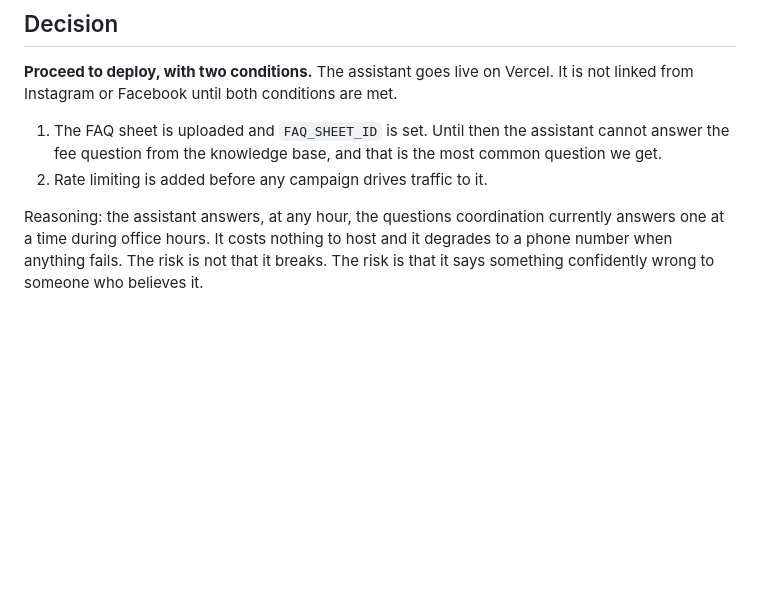
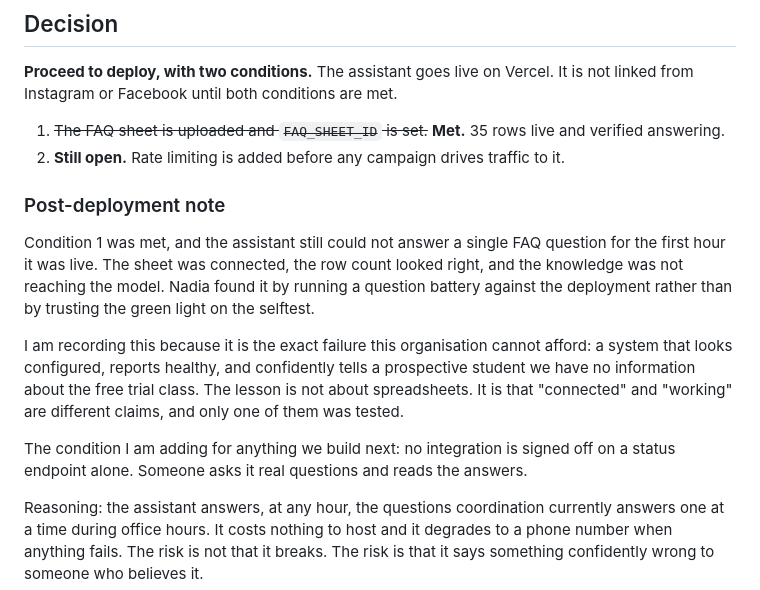
Before and after one commit to andresapitt/ceai-c3, a Markdown page: pipeline/08-chatbot-gates.md, the part around the change. GitHub-like rendering; blank space fills up the shorter version.

```diff
--- a/pipeline/08-chatbot-gates.md
+++ b/pipeline/08-chatbot-gates.md
@@ -9,8 +9,16 @@
 
 **Proceed to deploy, with two conditions.** The assistant goes live on Vercel. It is not linked from Instagram or Facebook until both conditions are met.
 
-1. The FAQ sheet is uploaded and `FAQ_SHEET_ID` is set. Until then the assistant cannot answer the fee question from the knowledge base, and that is the most common question we get.
-2. Rate limiting is added before any campaign drives traffic to it.
+1. ~~The FAQ sheet is uploaded and `FAQ_SHEET_ID` is set.~~ **Met.** 35 rows live and verified answering.
+2. **Still open.** Rate limiting is added before any campaign drives traffic to it.
+
+### Post-deployment note
+
+Condition 1 was met, and the assistant still could not answer a single FAQ question for the first hour it was live. The sheet was connected, the row count looked right, and the knowledge was not reaching the model. Nadia found it by running a question battery against the deployment rather than by trusting the green light on the selftest.
+
+I am recording this because it is the exact failure this organisation cannot afford: a system that looks configured, reports healthy, and confidently tells a prospective student we have no information about the free trial class. The lesson is not about spreadsheets. It is that "connected" and "working" are different claims, and only one of them was tested.
+
+The condition I am adding for anything we build next: no integration is signed off on a status endpoint alone. Someone asks it real questions and reads the answers.
 
 Reasoning: the assistant answers, at any hour, the questions coordination currently answers one at a time during office hours. It costs nothing to host and it degrades to a phone number when anything fails. The risk is not that it breaks. The risk is that it says something confidently wrong to someone who believes it.
 
```
Also changed, not shown: README.md (+22 -0 lines), pipeline/07-chatbot-build-notes.md (+12 -2 lines).
